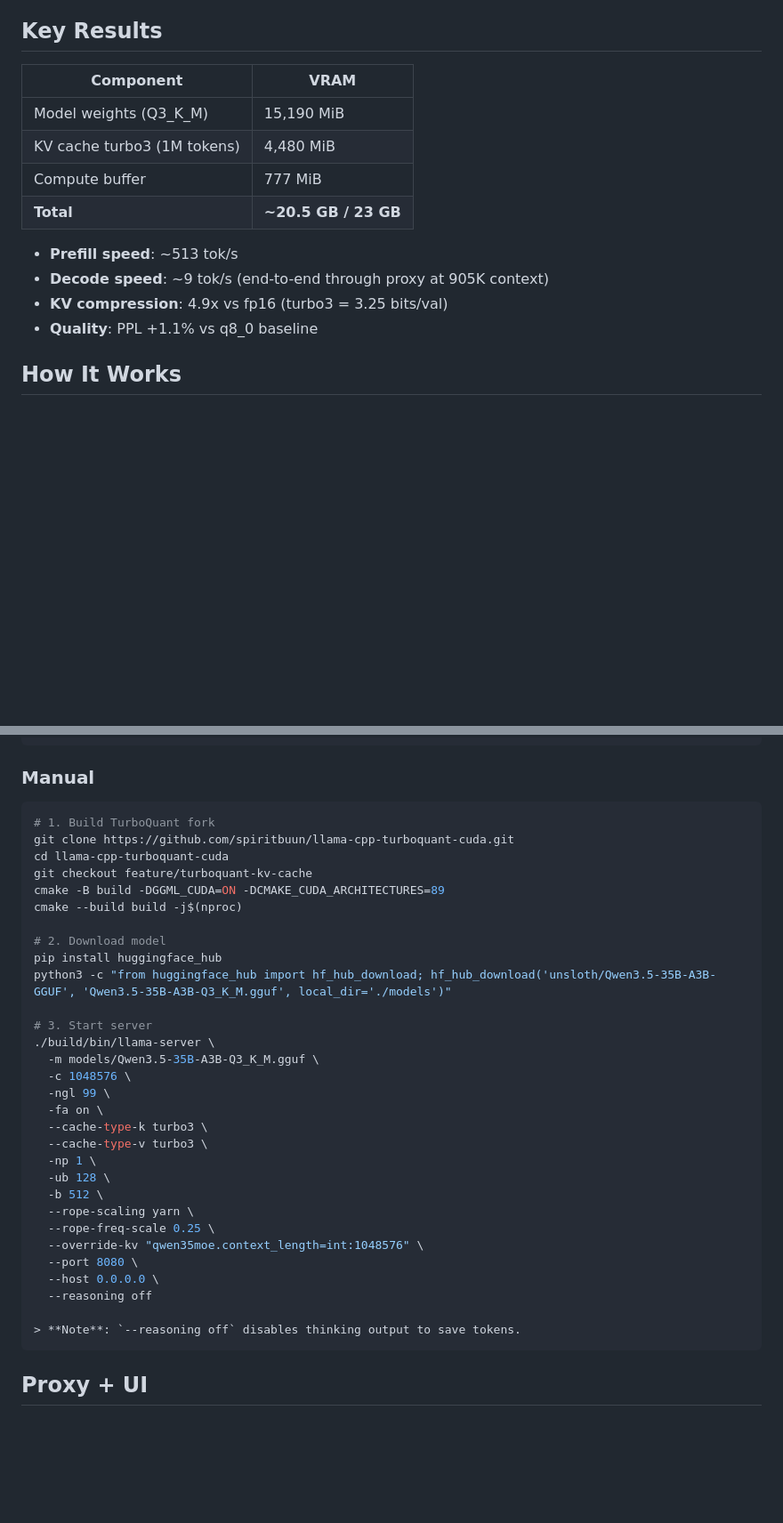
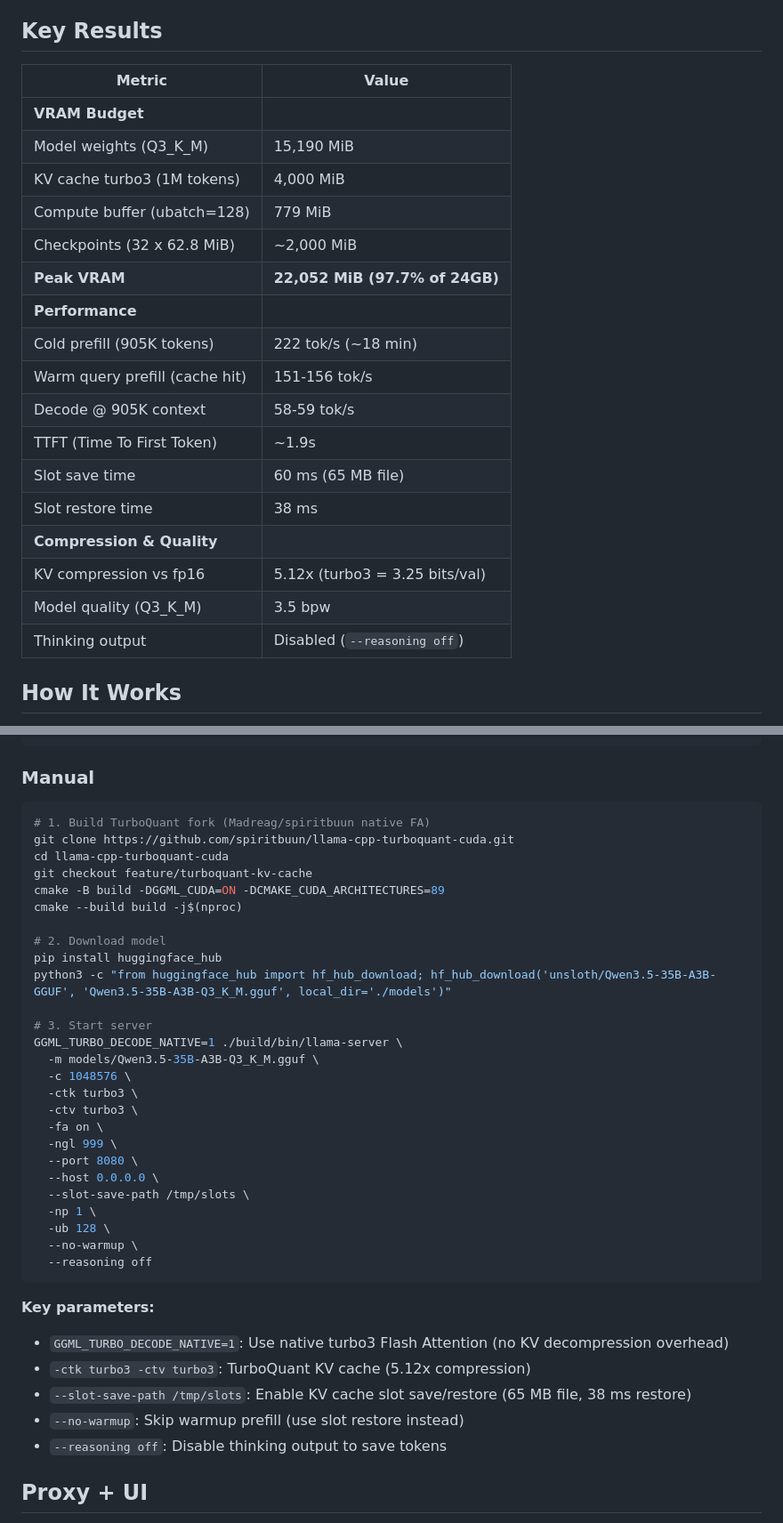
Before and after one commit to hanxiao/qwen3.5-35b-a3b-turbo3-1m-context, a Markdown page: README.md, 2 parts joined by grey strips. Shown at 89% size. Rendered like a GitHub page; blank space fills up the shorter version.

Commit message:
Update README: unify Key Results as table, use actual benchmark data

````diff
--- a/README.md
+++ b/README.md
@@ -4,17 +4,25 @@ Run Qwen3.5-35B-A3B with **1 million token context** on a single NVIDIA L4 (24GB
 
 ## Key Results
 
-| Component | VRAM |
-|-----------|------|
+| Metric | Value |
+|--------|-------|
+| **VRAM Budget** | |
 | Model weights (Q3_K_M) | 15,190 MiB |
-| KV cache turbo3 (1M tokens) | 4,480 MiB |
-| Compute buffer | 777 MiB |
-| **Total** | **~20.5 GB / 23 GB** |
-
-- **Prefill speed**: ~513 tok/s
-- **Decode speed**: ~9 tok/s (end-to-end through proxy at 905K context)
-- **KV compression**: 4.9x vs fp16 (turbo3 = 3.25 bits/val)
-- **Quality**: PPL +1.1% vs q8_0 baseline
+| KV cache turbo3 (1M tokens) | 4,000 MiB |
+| Compute buffer (ubatch=128) | 779 MiB |
+| Checkpoints (32 x 62.8 MiB) | ~2,000 MiB |
+| **Peak VRAM** | **22,052 MiB (97.7% of 24GB)** |
+| **Performance** | |
+| Cold prefill (905K tokens) | 222 tok/s (~18 min) |
+| Warm query prefill (cache hit) | 151-156 tok/s |
+| Decode @ 905K context | 58-59 tok/s |
+| TTFT (Time To First Token) | ~1.9s |
+| Slot save time | 60 ms (65 MB file) |
+| Slot restore time | 38 ms |
+| **Compression & Quality** | |
+| KV compression vs fp16 | 5.12x (turbo3 = 3.25 bits/val) |
+| Model quality (Q3_K_M) | 3.5 bpw |
+| Thinking output | Disabled (`--reasoning off`) |
 
 ## How It Works
 
@@ -35,7 +43,7 @@ docker run --gpus all -p 8080:8080 qwen-1m
 ### Manual
 
 ```bash
-# 1. Build TurboQuant fork
+# 1. Build TurboQuant fork (Madreag/spiritbuun native FA)
 git clone https://github.com/spiritbuun/llama-cpp-turboquant-cuda.git
 cd llama-cpp-turboquant-cuda
 git checkout feature/turboquant-kv-cache
@@ -47,25 +55,28 @@ pip install huggingface_hub
 python3 -c "from huggingface_hub import hf_hub_download; hf_hub_download('unsloth/Qwen3.5-35B-A3B-GGUF', 'Qwen3.5-35B-A3B-Q3_K_M.gguf', local_dir='./models')"
 
 # 3. Start server
-./build/bin/llama-server \
+GGML_TURBO_DECODE_NATIVE=1 ./build/bin/llama-server \
   -m models/Qwen3.5-35B-A3B-Q3_K_M.gguf \
   -c 1048576 \
-  -ngl 99 \
+  -ctk turbo3 \
+  -ctv turbo3 \
   -fa on \
-  --cache-type-k turbo3 \
-  --cache-type-v turbo3 \
+  -ngl 999 \
+  --port 8080 \
+  --host 0.0.0.0 \
+  --slot-save-path /tmp/slots \
   -np 1 \
   -ub 128 \
-  -b 512 \
-  --rope-scaling yarn \
-  --rope-freq-scale 0.25 \
-  --override-kv "qwen35moe.context_length=int:1048576" \
-  --port 8080 \
-  --host 0.0.0.0 \
+  --no-warmup \
   --reasoning off
+```
 
-> **Note**: `--reasoning off` disables thinking output to save tokens.
-```
+**Key parameters:**
+- `GGML_TURBO_DECODE_NATIVE=1`: Use native turbo3 Flash Attention (no KV decompression overhead)
+- `-ctk turbo3 -ctv turbo3`: TurboQuant KV cache (5.12x compression)
+- `--slot-save-path /tmp/slots`: Enable KV cache slot save/restore (65 MB file, 38 ms restore)
+- `--no-warmup`: Skip warmup prefill (use slot restore instead)
+- `--reasoning off`: Disable thinking output to save tokens
 
 ## Proxy + UI
 
````
